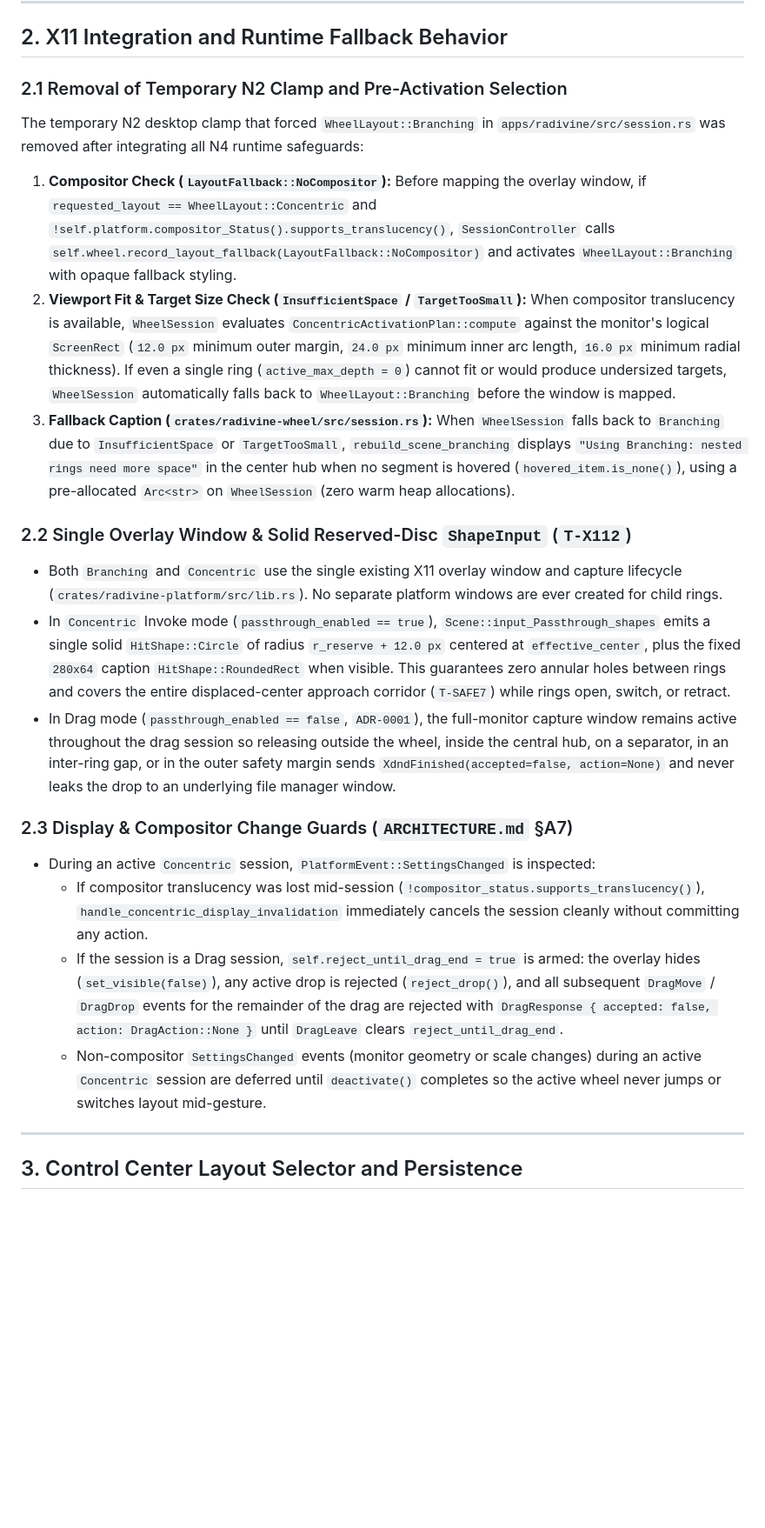
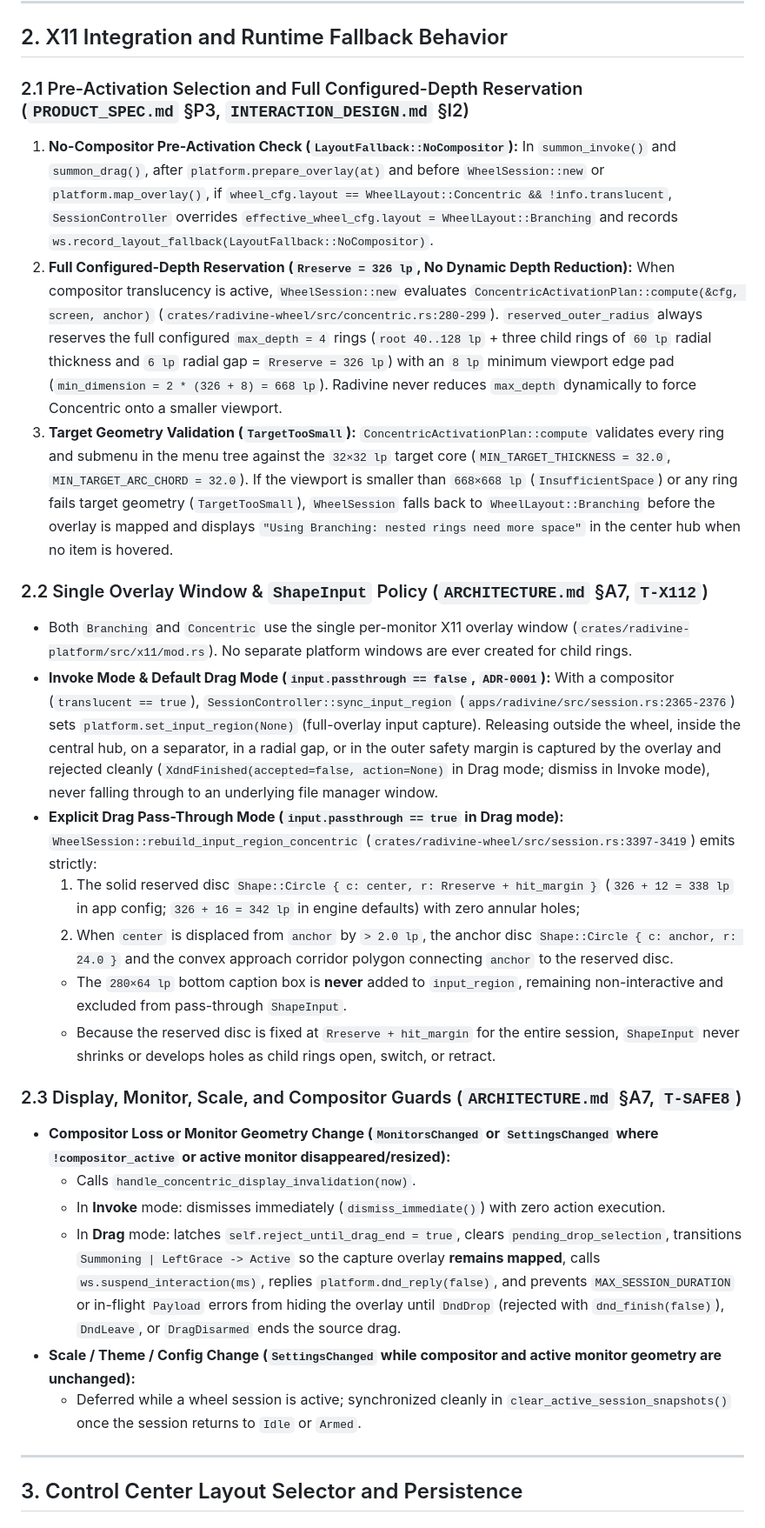
Before and after one commit to marawan6569/Radivine, a Markdown page: docs/test-reports/N4.md, the part around one of its changes. Shown at 87% size. GitHub-like rendering; blank space fills up the shorter version.

```diff
--- a/docs/test-reports/N4.md
+++ b/docs/test-reports/N4.md
@@ -35,23 +57,27 @@ All runtime reads during an active wheel session (`Summoning`, `Active`, `LeftGr
 
 ## 2. X11 Integration and Runtime Fallback Behavior
 
-### 2.1 Removal of Temporary N2 Clamp and Pre-Activation Selection
-The temporary N2 desktop clamp that forced `WheelLayout::Branching` in `apps/radivine/src/session.rs` was removed after integrating all N4 runtime safeguards:
+### 2.1 Pre-Activation Selection and Full Configured-Depth Reservation (`PRODUCT_SPEC.md` §P3, `INTERACTION_DESIGN.md` §I2)
+1. **No-Compositor Pre-Activation Check (`LayoutFallback::NoCompositor`):** In `summon_invoke()` and `summon_drag()`, after `platform.prepare_overlay(at)` and before `WheelSession::new` or `platform.map_overlay()`, if `wheel_cfg.layout == WheelLayout::Concentric && !info.translucent`, `SessionController` overrides `effective_wheel_cfg.layout = WheelLayout::Branching` and records `ws.record_layout_fallback(LayoutFallback::NoCompositor)`.
+2. **Full Configured-Depth Reservation (`Rreserve = 326 lp`, No Dynamic Depth Reduction):** When compositor translucency is active, `WheelSession::new` evaluates `ConcentricActivationPlan::compute(&cfg, screen, anchor)` (`crates/radivine-wheel/src/concentric.rs:280-299`). `reserved_outer_radius` always reserves the full configured `max_depth = 4` rings (`root 40..128 lp` + three child rings of `60 lp` radial thickness and `6 lp` radial gap = `Rreserve = 326 lp`) with an `8 lp` minimum viewport edge pad (`min_dimension = 2 * (326 + 8) = 668 lp`). Radivine never reduces `max_depth` dynamically to force Concentric onto a smaller viewport.
+3. **Target Geometry Validation (`TargetTooSmall`):** `ConcentricActivationPlan::compute` validates every ring and submenu in the menu tree against the `32×32 lp` target core (`MIN_TARGET_THICKNESS = 32.0`, `MIN_TARGET_ARC_CHORD = 32.0`). If the viewport is smaller than `668×668 lp` (`InsufficientSpace`) or any ring fails target geometry (`TargetTooSmall`), `WheelSession` falls back to `WheelLayout::Branching` before the overlay is mapped and displays `"Using Branching: nested rings need more space"` in the center hub when no item is hovered.
 
-1. **Compositor Check (`LayoutFallback::NoCompositor`):** Before mapping the overlay window, if `requested_layout == WheelLayout::Concentric` and `!self.platform.compositor_Status().supports_translucency()`, `SessionController` calls `self.wheel.record_layout_fallback(LayoutFallback::NoCompositor)` and activates `WheelLayout::Branching` with opaque fallback styling.
-2. **Viewport Fit & Target Size Check (`InsufficientSpace` / `TargetTooSmall`):** When compositor translucency is available, `WheelSession` evaluates `ConcentricActivationPlan::compute` against the monitor's logical `ScreenRect` (`12.0 px` minimum outer margin, `24.0 px` minimum inner arc length, `16.0 px` minimum radial thickness). If even a single ring (`active_max_depth = 0`) cannot fit or would produce undersized targets, `WheelSession` automatically falls back to `WheelLayout::Branching` before the window is mapped.
-3. **Fallback Caption (`crates/radivine-wheel/src/session.rs`):** When `WheelSession` falls back to `Branching` due to `InsufficientSpace` or `TargetTooSmall`, `rebuild_scene_branching` displays `"Using Branching: nested rings need more space"` in the center hub when no segment is hovered (`hovered_item.is_none()`), using a pre-allocated `Arc<str>` on `WheelSession` (zero warm heap allocations).
+### 2.2 Single Overlay Window & `ShapeInput` Policy (`ARCHITECTURE.md` §A7, `T-X112`)
+- Both `Branching` and `Concentric` use the single per-monitor X11 overlay window (`crates/radivine-platform/src/x11/mod.rs`). No separate platform windows are ever created for child rings.
+- **Invoke Mode & Default Drag Mode (`input.passthrough == false`, `ADR-0001`):** With a compositor (`translucent == true`), `SessionController::sync_input_region` (`apps/radivine/src/session.rs:2365-2376`) sets `platform.set_input_region(None)` (full-overlay input capture). Releasing outside the wheel, inside the central hub, on a separator, in a radial gap, or in the outer safety margin is captured by the overlay and rejected cleanly (`XdndFinished(accepted=false, action=None)` in Drag mode; dismiss in Invoke mode), never falling through to an underlying file manager window.
+- **Explicit Drag Pass-Through Mode (`input.passthrough == true` in Drag mode):** `WheelSession::rebuild_input_region_concentric` (`crates/radivine-wheel/src/session.rs:3397-3419`) emits strictly:
+  1. The solid reserved disc `Shape::Circle { c: center, r: Rreserve + hit_margin }` (`326 + 12 = 338 lp` in app config; `326 + 16 = 342 lp` in engine defaults) with zero annular holes;
+  2. When `center` is displaced from `anchor` by `> 2.0 lp`, the anchor disc `Shape::Circle { c: anchor, r: 24.0 }` and the convex approach corridor polygon connecting `anchor` to the reserved disc.
+  - The `280×64 lp` bottom caption box is **never** added to `input_region`, remaining non-interactive and excluded from pass-through `ShapeInput`.
+  - Because the reserved disc is fixed at `Rreserve + hit_margin` for the entire session, `ShapeInput` never shrinks or develops holes as child rings open, switch, or retract.
 
-### 2.2 Single Overlay Window & Solid Reserved-Disc `ShapeInput` (`T-X112`)
-- Both `Branching` and `Concentric` use the single existing X11 overlay window and capture lifecycle (`crates/radivine-platform/src/lib.rs`). No separate platform windows are ever created for child rings.
-- In `Concentric` Invoke mode (`passthrough_enabled == true`), `Scene::input_Passthrough_shapes` emits a single solid `HitShape::Circle` of radius `r_reserve + 12.0 px` centered at `effective_center`, plus the fixed `280x64` caption `HitShape::RoundedRect` when visible. This guarantees zero annular holes between rings and covers the entire displaced-center approach corridor (`T-SAFE7`) while rings open, switch, or retract.
-- In Drag mode (`passthrough_enabled == false`, `ADR-0001`), the full-monitor capture window remains active throughout the drag session so releasing outside the wheel, inside the central hub, on a separator, in an inter-ring gap, or in the outer safety margin sends `XdndFinished(accepted=false, action=None)` and never leaks the drop to an underlying file manager window.
-
-### 2.3 Display & Compositor Change Guards (`ARCHITECTURE.md` §A7)
-- During an active `Concentric` session, `PlatformEvent::SettingsChanged` is inspected:
-  - If compositor translucency was lost mid-session (`!compositor_status.supports_translucency()`), `handle_concentric_display_invalidation` immediately cancels the session cleanly without committing any action.
-  - If the session is a Drag session, `self.reject_until_drag_end = true` is armed: the overlay hides (`set_visible(false)`), any active drop is rejected (`reject_drop()`), and all subsequent `DragMove` / `DragDrop` events for the remainder of the drag are rejected with `DragResponse { accepted: false, action: DragAction::None }` until `DragLeave` clears `reject_until_drag_end`.
-  - Non-compositor `SettingsChanged` events (monitor geometry or scale changes) during an active `Concentric` session are deferred until `deactivate()` completes so the active wheel never jumps or switches layout mid-gesture.
+### 2.3 Display, Monitor, Scale, and Compositor Guards (`ARCHITECTURE.md` §A7, `T-SAFE8`)
+- **Compositor Loss or Monitor Geometry Change (`MonitorsChanged` or `SettingsChanged` where `!compositor_active` or active monitor disappeared/resized):**
+  - Calls `handle_concentric_display_invalidation(now)`.
+  - In **Invoke** mode: dismisses immediately (`dismiss_immediate()`) with zero action execution.
+  - In **Drag** mode: latches `self.reject_until_drag_end = true`, clears `pending_drop_selection`, transitions `Summoning | LeftGrace -> Active` so the capture overlay **remains mapped**, calls `ws.suspend_interaction(ms)`, replies `platform.dnd_reply(false)`, and prevents `MAX_SESSION_DURATION` or in-flight `Payload` errors from hiding the overlay until `DndDrop` (rejected with `dnd_finish(false)`), `DndLeave`, or `DragDisarmed` ends the source drag.
+- **Scale / Theme / Config Change (`SettingsChanged` while compositor and active monitor geometry are unchanged):**
+  - Deferred while a wheel session is active; synchronized cleanly in `clear_active_session_snapshots()` once the session returns to `Idle` or `Armed`.
 
 ---
 
```
Also changed, not shown: other parts of docs/test-reports/N4.md (+95 -125 lines).
